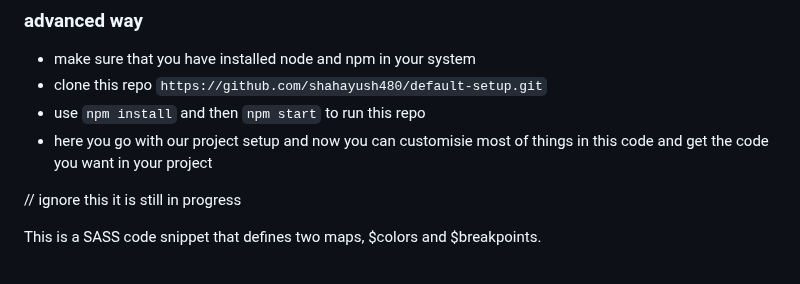
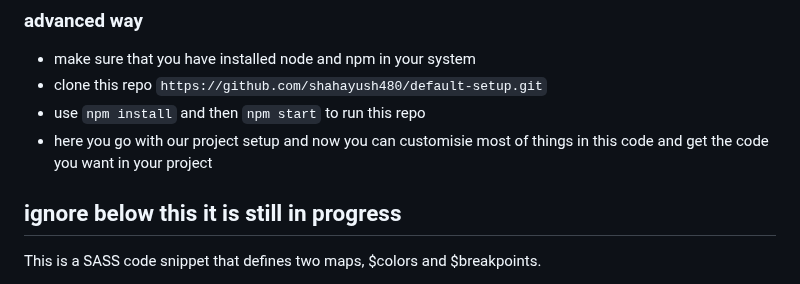
Before and after one commit to developerr-ayush/Shades, a Markdown page: README.md, the part around the change. Drawn GitHub-style.

```diff
--- a/README.md
+++ b/README.md
@@ -41,7 +41,7 @@ Here is an example of how you can use this grid system in your HTML code:
 
 
 
-// ignore this it is still in progress
+## ignore below this it is still in progress
 
 This is a SASS code snippet that defines two maps, $colors and $breakpoints.
 
```
